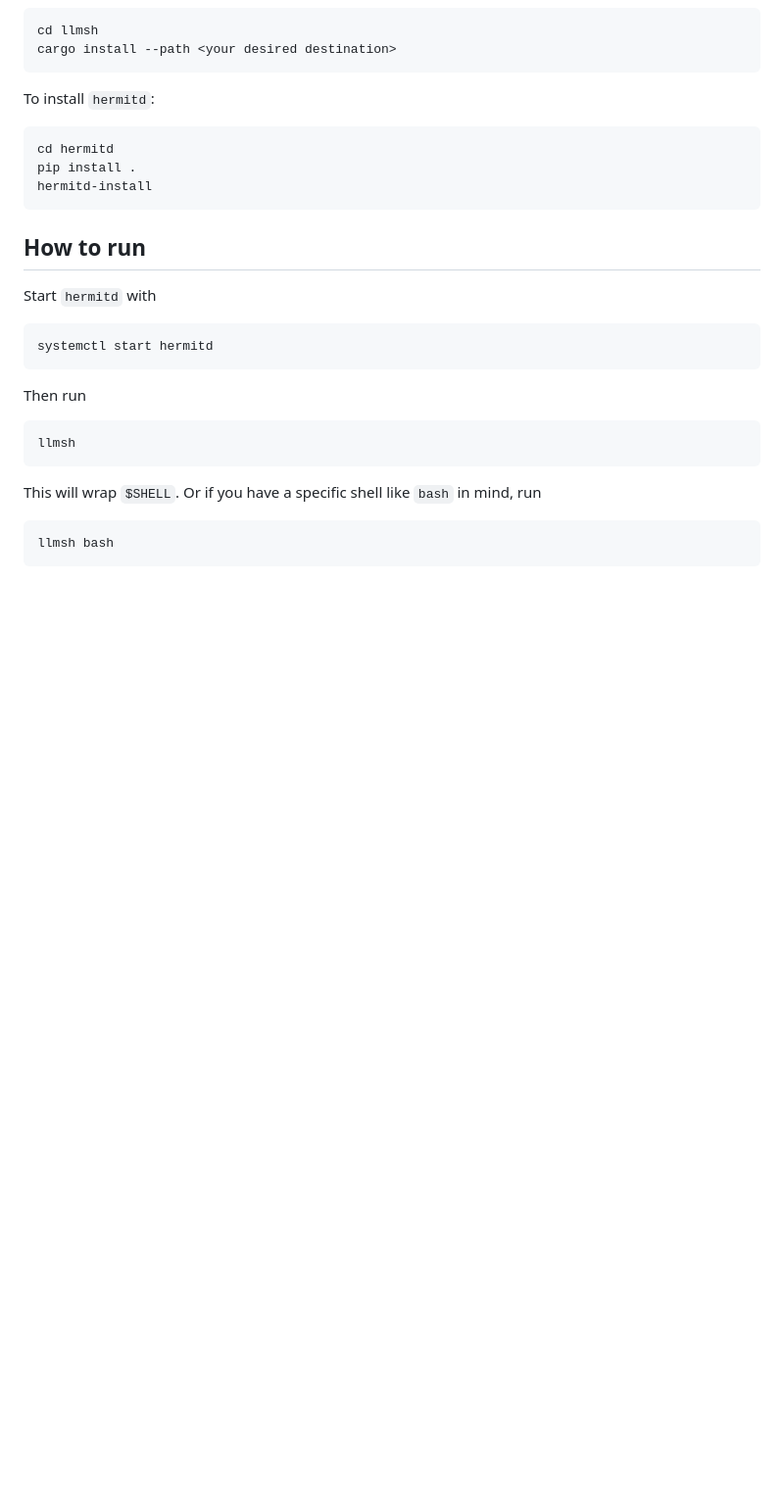
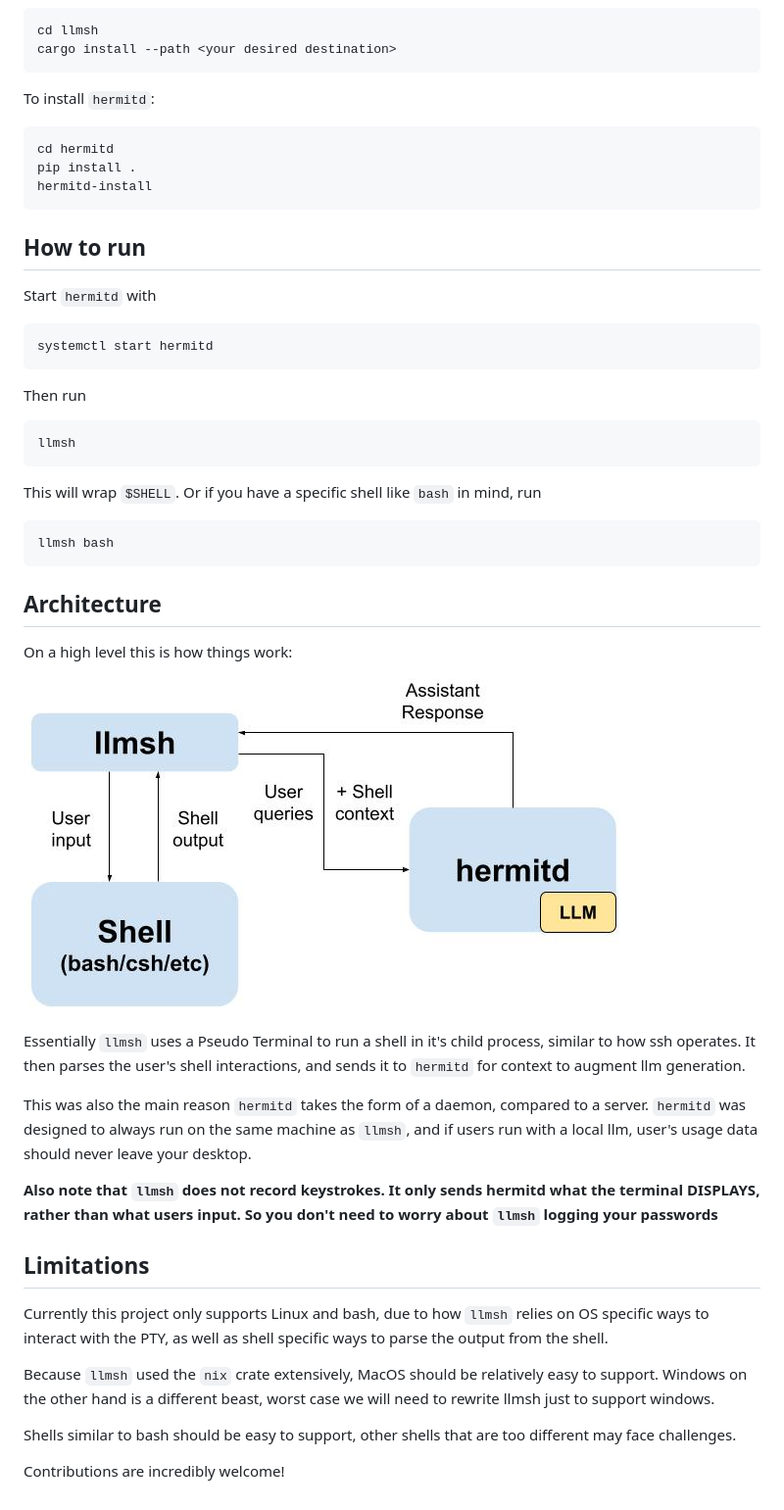
Before and after one commit to maxyu1115/llmsh, a Markdown page: README.md, the part around the change printed below. Shown: that part at 98% size. Rendered like a GitHub page; blank space fills up the shorter version.

````diff
--- a/README.md
+++ b/README.md
@@ -35,3 +34,22 @@ This will wrap `$SHELL`. Or if you have a specific shell like `bash` in mind, ru
 ```shell
 llmsh bash
 ```
+
+## Architecture
+On a high level this is how things work:
+![image](architecture_overview.jpg)
+
+Essentially `llmsh` uses a Pseudo Terminal to run a shell in it's child process, similar to how ssh operates. It then parses the user's shell interactions, and sends it to `hermitd` for context to augment llm generation.
+
+This was also the main reason `hermitd` takes the form of a daemon, compared to a server. `hermitd` was designed to always run on the same machine as `llmsh`, and if users run with a local llm, user's usage data should never leave your desktop.
+
+**Also note that `llmsh` does not record keystrokes. It only sends hermitd what the terminal DISPLAYS, rather than what users input. So you don't need to worry about `llmsh` logging your passwords**
+
+## Limitations
+Currently this project only supports Linux and bash, due to how `llmsh` relies on OS specific ways to interact with the PTY, as well as shell specific ways to parse the output from the shell.
+
+Because `llmsh` used the `nix` crate extensively, MacOS should be relatively easy to support. Windows on the other hand is a different beast, worst case we will need to rewrite llmsh just to support windows.
+
+Shells similar to bash should be easy to support, other shells that are too different may face challenges.
+
+Contributions are incredibly welcome!
````
Also changed, not shown: other parts of README.md (+1 -2 lines), hermitd/DEVELOPMENT.md (+11 -0 lines), quick-demo.gif (added).
